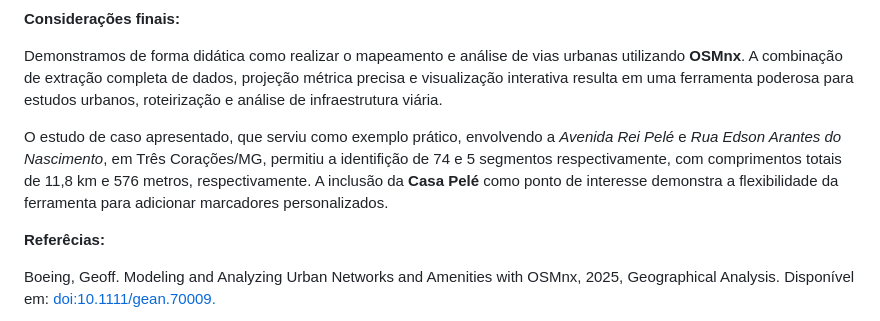
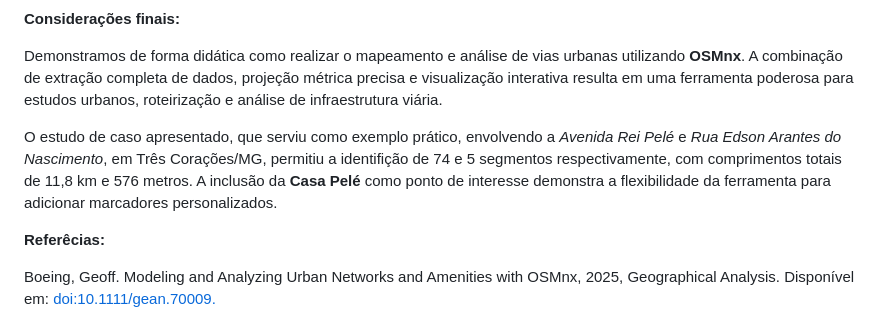
Before and after one commit to guiajf/homenagem, a Markdown page: README.md, the part around the change. Rendered like a GitHub page.

Commit message:
Fix typo in final considerations section

```diff
--- a/README.md
+++ b/README.md
@@ -377,7 +377,7 @@ display(mapa)
 
 Demonstramos de forma didática como realizar o mapeamento e análise de vias urbanas utilizando **OSMnx**. A combinação de extração completa de dados, projeção métrica precisa e visualização interativa resulta em uma ferramenta poderosa para estudos urbanos, roteirização e análise de infraestrutura viária.
 
-O estudo de caso apresentado, que serviu como exemplo prático, envolvendo a *Avenida Rei Pelé* e *Rua Edson Arantes do Nascimento*, em Três Corações/MG, permitiu a identifição de 74 e 5 segmentos respectivamente, com comprimentos totais de 11,8 km e 576 metros, respectivamente. A inclusão da **Casa Pelé** como ponto de interesse demonstra a flexibilidade da ferramenta para adicionar marcadores personalizados.
+O estudo de caso apresentado, que serviu como exemplo prático, envolvendo a *Avenida Rei Pelé* e *Rua Edson Arantes do Nascimento*, em Três Corações/MG, permitiu a identifição de 74 e 5 segmentos respectivamente, com comprimentos totais de 11,8 km e 576 metros. A inclusão da **Casa Pelé** como ponto de interesse demonstra a flexibilidade da ferramenta para adicionar marcadores personalizados.
 
 
 **Referêcias:**
```
